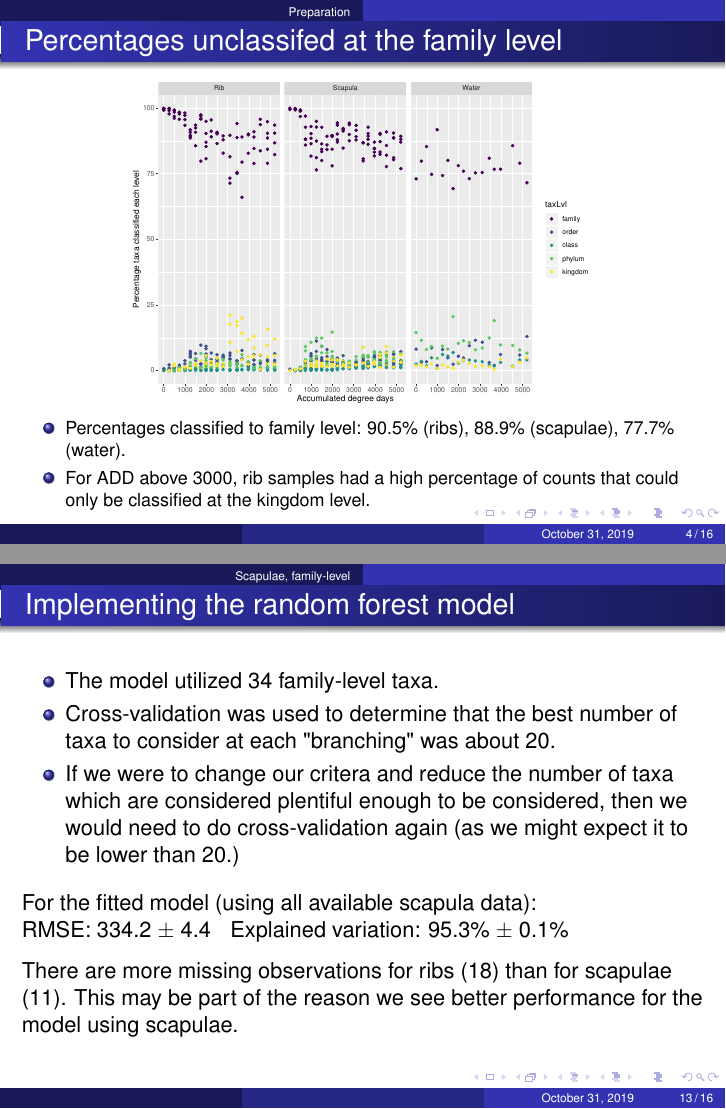
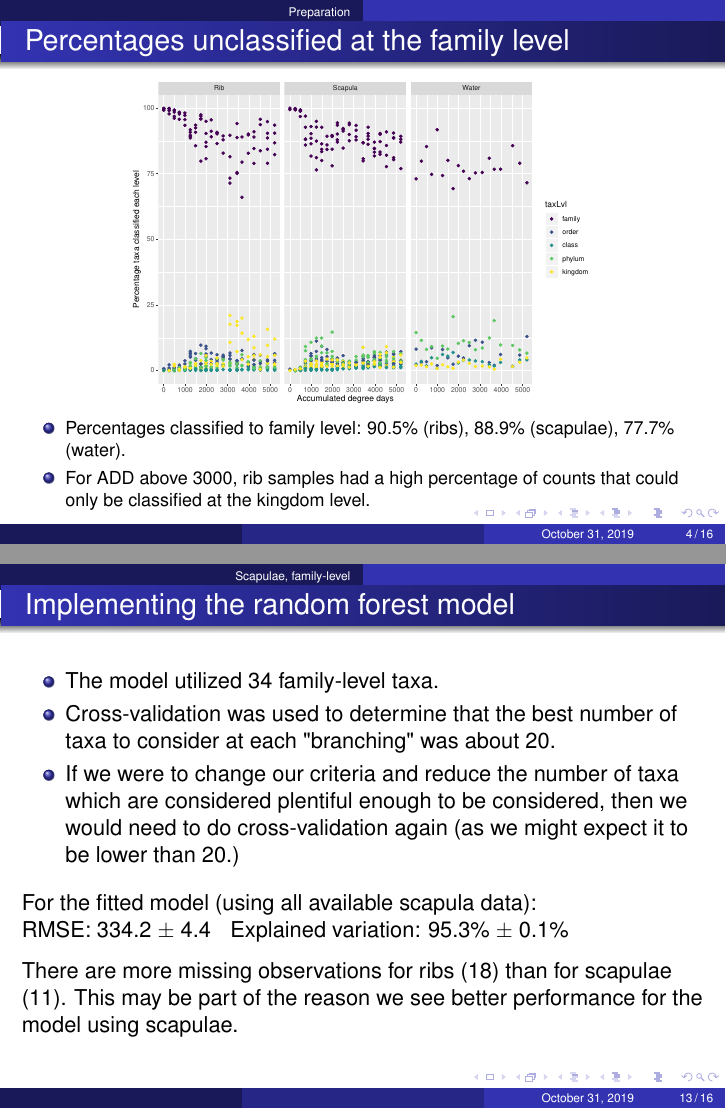
Before and after one commit to jlswall/water_pmi, LaTeX slides (bacteria/progress_notes.tex): pages 4 and 13 of 16, joined at a grey line. Compiled offline with pdfLaTeX.

Commit message:
Fixed spelling errors in slides.

```diff
--- a/bacteria/progress_notes.tex
+++ b/bacteria/progress_notes.tex
@@ -179,7 +179,7 @@
 
 
 
-\begin{frame}{Percentages unclassifed at the family level}
+\begin{frame}{Percentages unclassified at the family level}
 
   \begin{center}
     \begin{figure}
@@ -240,7 +240,7 @@ require more than 1\%?  For more than 2 samples?))
 \item The model utilized 24 family-level taxa.
 \item Cross-validation was used to determine that the best number of taxa to
 consider at each "branching" was about 14.
-\item If we were to change our critera and reduce the number of taxa which are
+\item If we were to change our criteria and reduce the number of taxa which are
 considered plentiful enough to be considered, then we would need to do
 cross-validation again (as we might expect it to be lower than 14.)
 \end{itemize}
@@ -353,7 +353,7 @@ $\pm$ 0.3\%
 \item The model utilized 34 family-level taxa.
 \item Cross-validation was used to determine that the best number of taxa to
 consider at each "branching" was about 20.
-\item If we were to change our critera and reduce the number of taxa which are
+\item If we were to change our criteria and reduce the number of taxa which are
 considered plentiful enough to be considered, then we would need to do
 cross-validation again (as we might expect it to be lower than 20.)
 \end{itemize}
```
